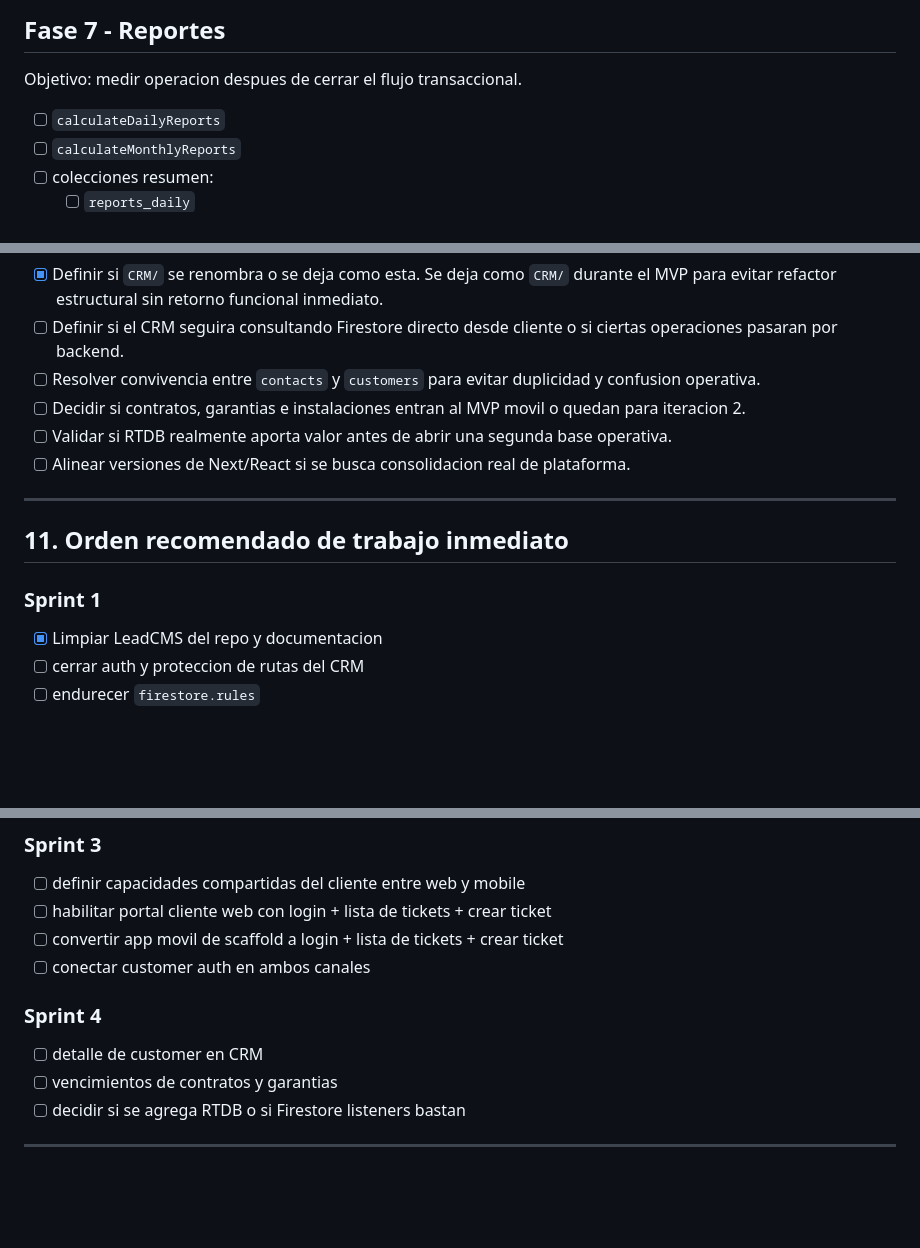
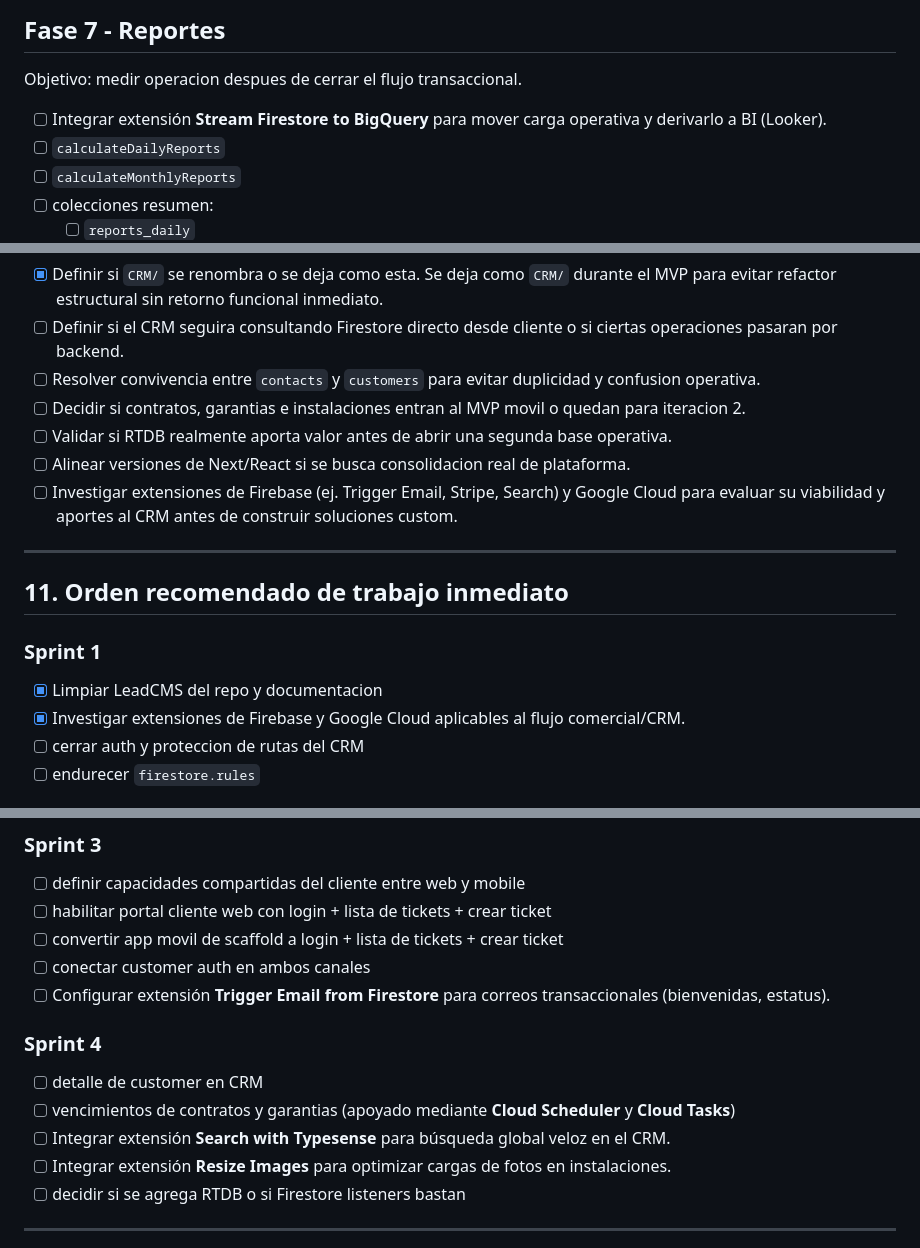
Before and after one commit to PavoAyala/Abtec, a Markdown page: PLAN.md, 3 parts joined by grey strips. Rendered like a GitHub page; blank space fills up the shorter version.

Commit message:
feat: update project roadmap to include Firebase extensions and Google Cloud integrations for CRM and operational workflows

```diff
--- a/PLAN.md
+++ b/PLAN.md
@@ -566,6 +566,7 @@ Objetivo: agregar realtime solo donde aporte valor inmediato.
 
 Objetivo: medir operacion despues de cerrar el flujo transaccional.
 
+- [ ] Integrar extensión **Stream Firestore to BigQuery** para mover carga operativa y derivarlo a BI (Looker).
 - [ ] `calculateDailyReports`
 - [ ] `calculateMonthlyReports`
 - [ ] colecciones resumen:
@@ -624,6 +625,7 @@ Solo si entra en uso:
 - [ ] Decidir si contratos, garantias e instalaciones entran al MVP movil o quedan para iteracion 2.
 - [ ] Validar si RTDB realmente aporta valor antes de abrir una segunda base operativa.
 - [ ] Alinear versiones de Next/React si se busca consolidacion real de plataforma.
+- [ ] Investigar extensiones de Firebase (ej. Trigger Email, Stripe, Search) y Google Cloud para evaluar su viabilidad y aportes al CRM antes de construir soluciones custom.
 
 ---
 
@@ -632,6 +634,7 @@ Solo si entra en uso:
 ### Sprint 1
 
 - [x] Limpiar LeadCMS del repo y documentacion
+- [x] Investigar extensiones de Firebase y Google Cloud aplicables al flujo comercial/CRM.
 - [ ] cerrar auth y proteccion de rutas del CRM
 - [ ] endurecer `firestore.rules`
 
@@ -647,11 +650,14 @@ Solo si entra en uso:
 - [ ] habilitar portal cliente web con login + lista de tickets + crear ticket
 - [ ] convertir app movil de scaffold a login + lista de tickets + crear ticket
 - [ ] conectar customer auth en ambos canales
+- [ ] Configurar extensión **Trigger Email from Firestore** para correos transaccionales (bienvenidas, estatus).
 
 ### Sprint 4
 
 - [ ] detalle de customer en CRM
-- [ ] vencimientos de contratos y garantias
+- [ ] vencimientos de contratos y garantias (apoyado mediante **Cloud Scheduler** y **Cloud Tasks**)
+- [ ] Integrar extensión **Search with Typesense** para búsqueda global veloz en el CRM.
+- [ ] Integrar extensión **Resize Images** para optimizar cargas de fotos en instalaciones.
 - [ ] decidir si se agrega RTDB o si Firestore listeners bastan
 
 ---
```
